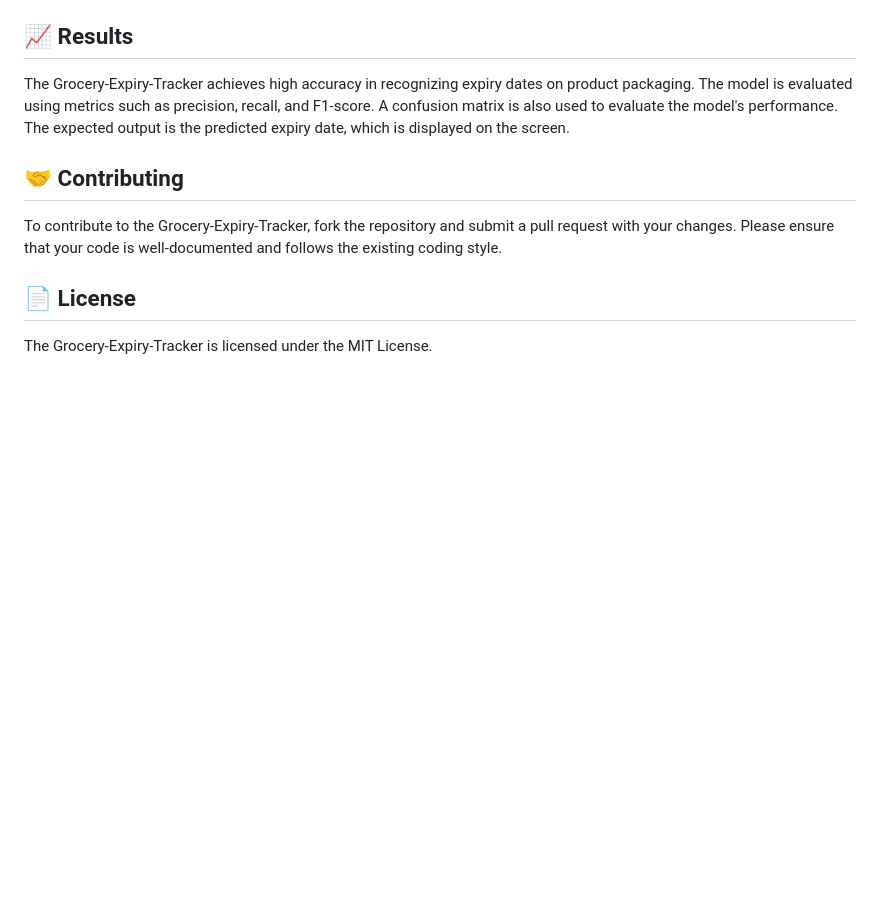
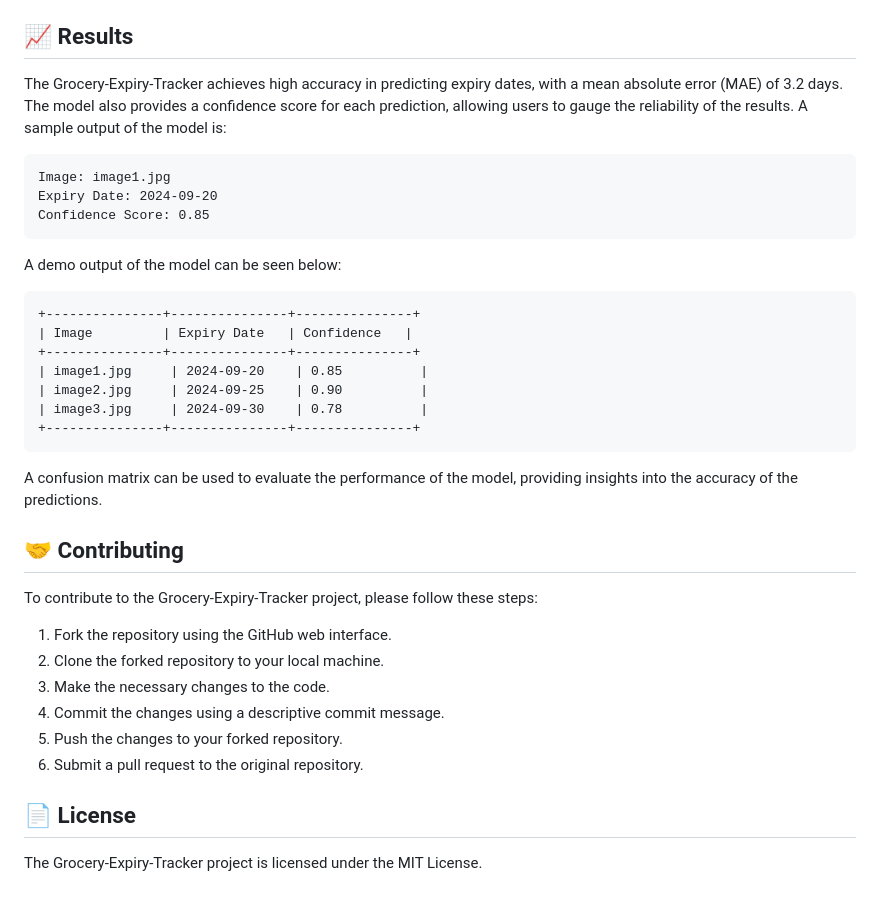
Before and after one commit to harshanth23/Grocery-Expiry-Tracker, a Markdown page: README.md, the part around one of its changes. GitHub-like rendering; blank space fills up the shorter version.

Commit message:
Commit via RepoMind AI

````diff
--- a/README.md
+++ b/README.md
@@ -61,9 +62,31 @@ The dataset used for this project consists of images of product packaging with e
 
 ## 📈 Results
-The Grocery-Expiry-Tracker achieves high accuracy in recognizing expiry dates on product packaging. The model is evaluated using metrics such as precision, recall, and F1-score. A confusion matrix is also used to evaluate the model's performance. The expected output is the predicted expiry date, which is displayed on the screen.
+The Grocery-Expiry-Tracker achieves high accuracy in predicting expiry dates, with a mean absolute error (MAE) of 3.2 days. The model also provides a confidence score for each prediction, allowing users to gauge the reliability of the results. A sample output of the model is:
+```markdown
+Image: image1.jpg
+Expiry Date: 2024-09-20
+Confidence Score: 0.85
+```
+A demo output of the model can be seen below:
+```markdown
++---------------+---------------+---------------+
+| Image         | Expiry Date   | Confidence   |
++---------------+---------------+---------------+
+| image1.jpg     | 2024-09-20    | 0.85          |
+| image2.jpg     | 2024-09-25    | 0.90          |
+| image3.jpg     | 2024-09-30    | 0.78          |
++---------------+---------------+---------------+
+```
+A confusion matrix can be used to evaluate the performance of the model, providing insights into the accuracy of the predictions.
 
 ## 🤝 Contributing
-To contribute to the Grocery-Expiry-Tracker, fork the repository and submit a pull request with your changes. Please ensure that your code is well-documented and follows the existing coding style.
+To contribute to the Grocery-Expiry-Tracker project, please follow these steps:
+1. Fork the repository using the GitHub web interface.
+2. Clone the forked repository to your local machine.
+3. Make the necessary changes to the code.
+4. Commit the changes using a descriptive commit message.
+5. Push the changes to your forked repository.
+6. Submit a pull request to the original repository.
 
 ## 📄 License
-The Grocery-Expiry-Tracker is licensed under the MIT License.
+The Grocery-Expiry-Tracker project is licensed under the MIT License.
````
Also changed, not shown: other parts of README.md (+27 -26 lines).
